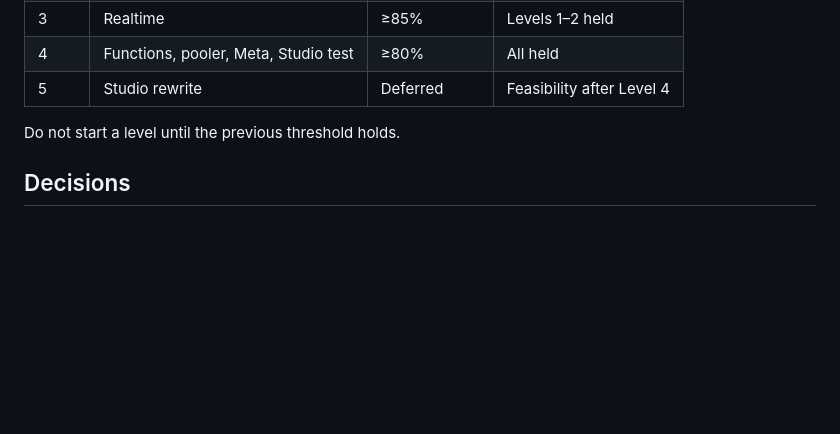
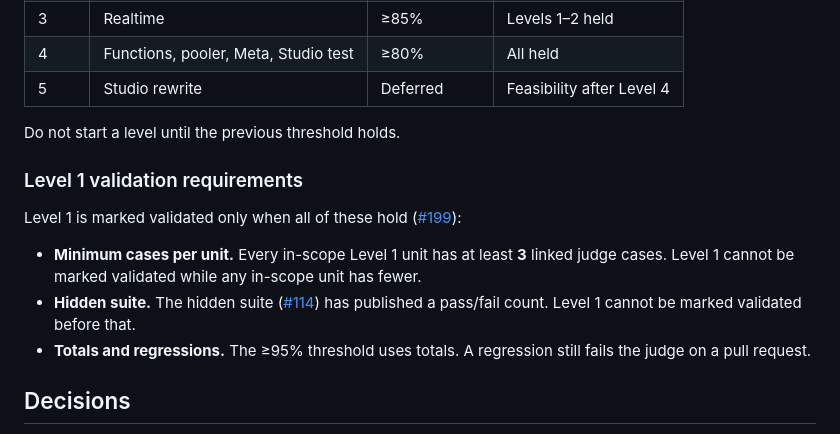
Before and after one commit to Zouhairmaj/megabase, a Markdown page: PROGRESS.md, the part around the change. Drawn GitHub-style; blank space fills up the shorter version.

Commit message:
[docs] progress: add Level 1 validation requirements (min 3 cases per unit, hidden suite)
Co-Authored-By: Claude Sonnet 5.5 <noreply@anthropic.com>

```diff
--- a/PROGRESS.md
+++ b/PROGRESS.md
@@ -66,6 +66,21 @@ Accepted with [proposal 0001](docs/proposals/0001-external-review.md).
 | 5 | Studio rewrite | Deferred | Feasibility after Level 4 |
 
 Do not start a level until the previous threshold holds.
+
+### Level 1 validation requirements
+
+Level 1 is marked validated only when all of these hold
+([#199](https://github.com/Zouhairmaj/megabase/issues/199)):
+
+- **Minimum cases per unit.** Every in-scope Level 1 unit has at least
+  **3** linked judge cases. Level 1 cannot be marked validated while any
+  in-scope unit has fewer.
+- **Hidden suite.** The hidden suite
+  ([#114](https://github.com/Zouhairmaj/megabase/issues/114)) has
+  published a pass/fail count. Level 1 cannot be marked validated before
+  that.
+- **Totals and regressions.** The ≥95% threshold uses totals. A regression
+  still fails the judge on a pull request.
 
 ## Decisions
 
```
